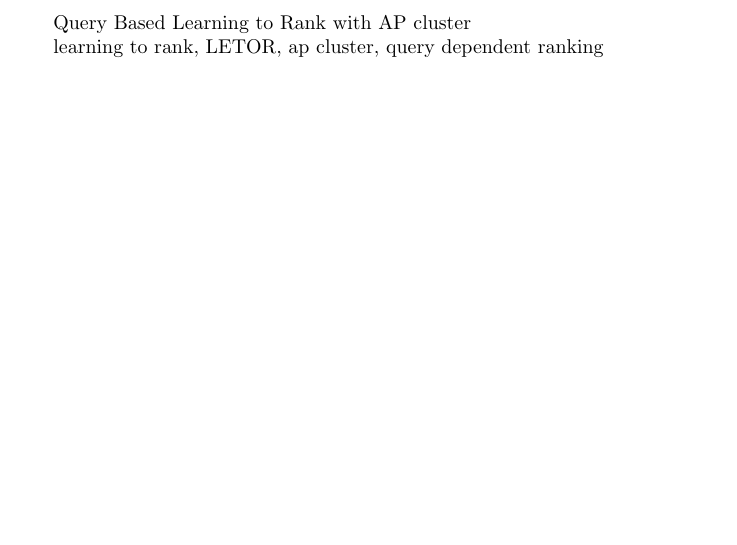
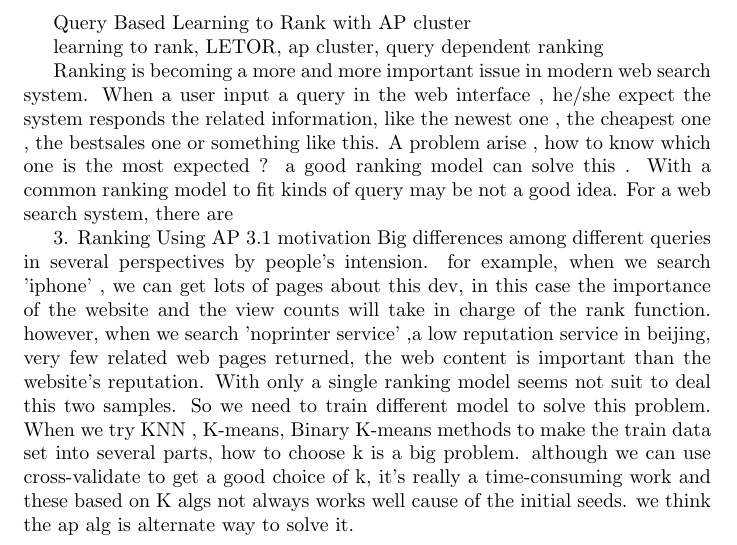
Before and after one commit to lokicui/papernote, a LaTeX document (papers/queryBasedRank.tex): part of the page, cut so that both start at the same text, the shorter picture padded with empty space. Compiled offline with pdfLaTeX.

Commit message:
add some content

```diff
--- a/papers/queryBasedRank.tex
+++ b/papers/queryBasedRank.tex
@@ -18,14 +18,18 @@ learning to rank, LETOR, ap cluster, query dependent ranking
 %end abstract
 
 %begin introduction
-
+Ranking is becoming  a more and more important issue in modern web search system.
+When a user input a query in the web interface , he/she expect the system responds the related information, like the newest one , the cheapest one , the bestsales one or something like this. A problem arise , how to know which one is the most  expected ? a good ranking model can solve this .
+With a common ranking model to fit kinds of query may be not a good idea. For a web search system, there are
 %end introduction
 
 %begin related works
 %end related works
 
 %begin content
+3. Ranking Using AP
+3.1 motivation
+Big differences among  different queries in several perspectives by people's intension. for example, when we search 'iphone' , we can get lots of pages about this dev, in this case the importance of the website and the view counts will take in charge of the rank function. however, when we search 'noprinter service' ,a low reputation service in beijing, very few related web pages returned, the web content is important than the website's reputation. With only a single ranking model seems not suit to deal this two samples. So we need to train different model to solve this problem.
+When we try KNN , K-means, Binary K-means methods to make the train data set into several parts, how to choose k is a big problem. although we can use cross-validate to get a good choice of k, it's really a time-consuming work and these based on K algs not always works well cause of the initial seeds. we think the ap alg is alternate way to solve it.
 %end content
-
-
 \end{document}
```
Also changed, not shown: papers-not-read/deep learning/a_phds_paper_about_brain_and_sparse_coding.pdf (added), papers-not-read/ranking/Collaborative Ranking Improving the Relevance for Tail Queries.pdf (added), papers-not-read/ranking/msr-tr-2010-82.pdf (added), 8 other files.
